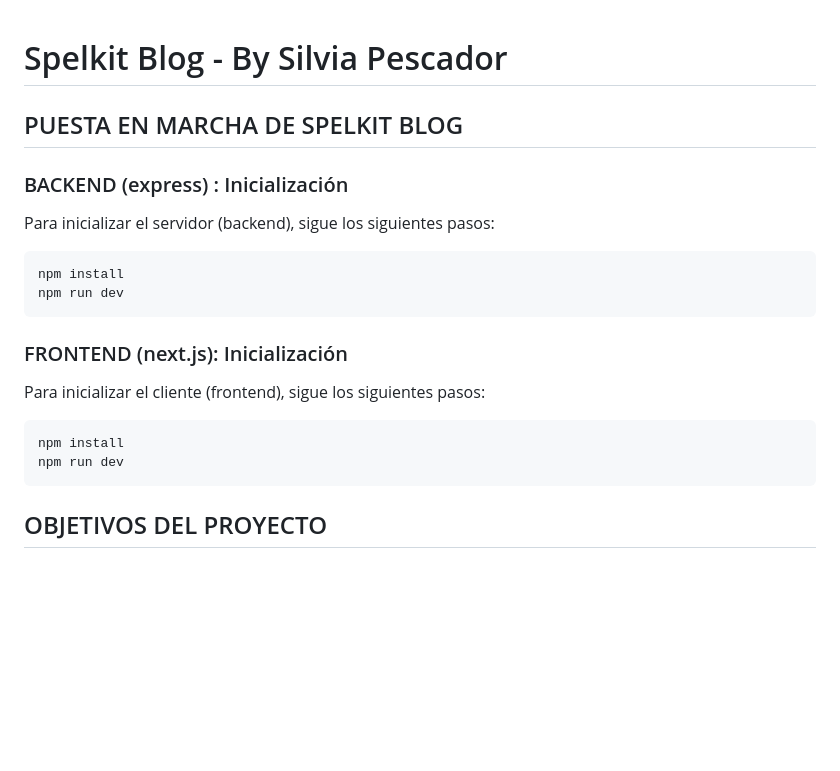
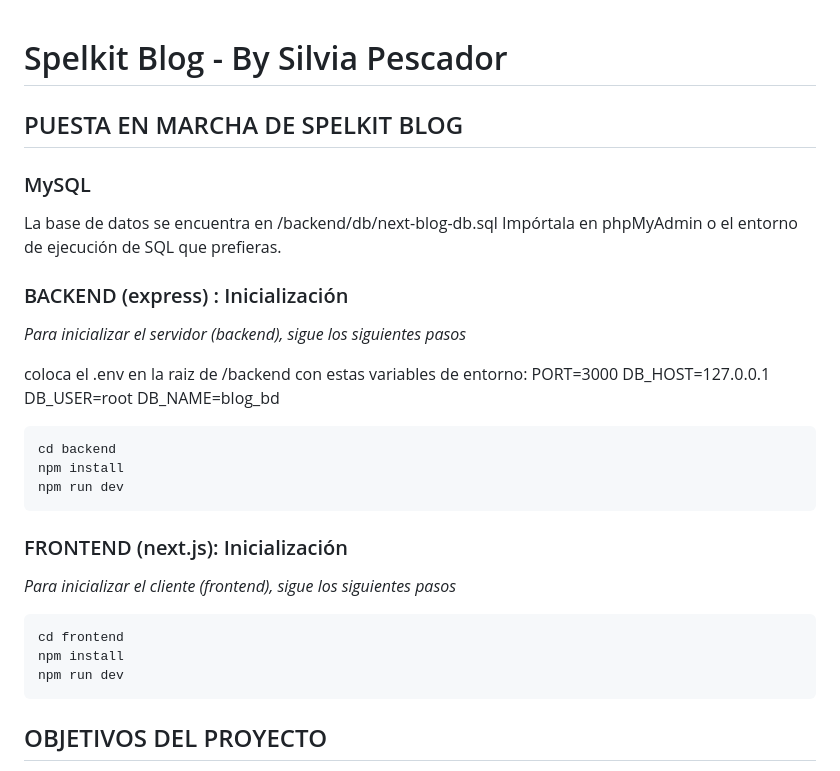
Before and after one commit to SilviaPescador/Fullstack-Blog, a Markdown page: README.md, the part around the change. Rendered like a GitHub page; blank space fills up the shorter version.

````diff
--- a/README.md
+++ b/README.md
@@ -2,24 +2,35 @@
 
 ## PUESTA EN MARCHA DE SPELKIT BLOG
 
+### MySQL
+La base de datos se encuentra en /backend/db/next-blog-db.sql
+Impórtala en phpMyAdmin o el entorno de ejecución de SQL que prefieras.
+
 ### BACKEND (express) : Inicialización
 
-Para inicializar el servidor (backend), sigue los siguientes pasos:
+_Para inicializar el servidor (backend), sigue los siguientes pasos_
+
+coloca el .env en la raiz de /backend con estas variables de entorno:
+PORT=3000
+DB_HOST=127.0.0.1
+DB_USER=root
+DB_NAME=blog_bd
 
 ```bash
+cd backend
 npm install
 npm run dev
 ```
 
 ### FRONTEND (next.js): Inicialización
 
-Para inicializar el cliente (frontend), sigue los siguientes pasos:
+_Para inicializar el cliente (frontend), sigue los siguientes pasos_
 
 ```bash
+cd frontend
 npm install
 npm run dev
 ```
-
 
 ## OBJETIVOS DEL PROYECTO
 
````
